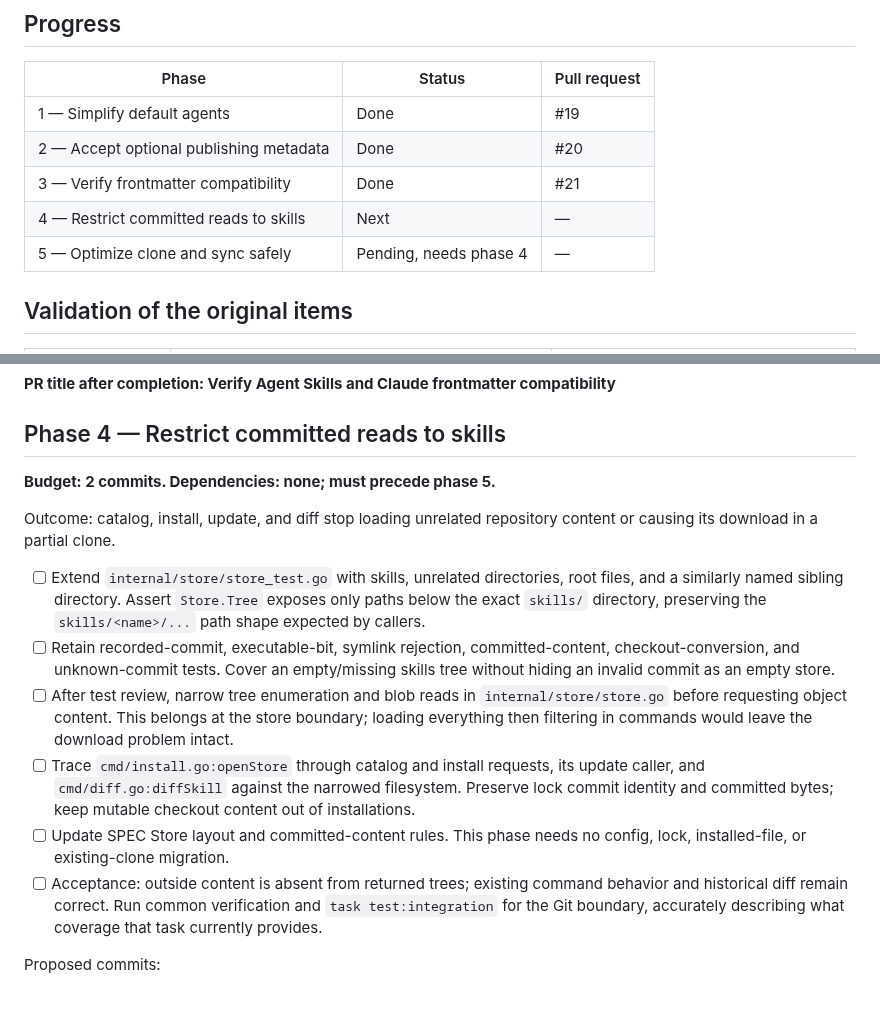
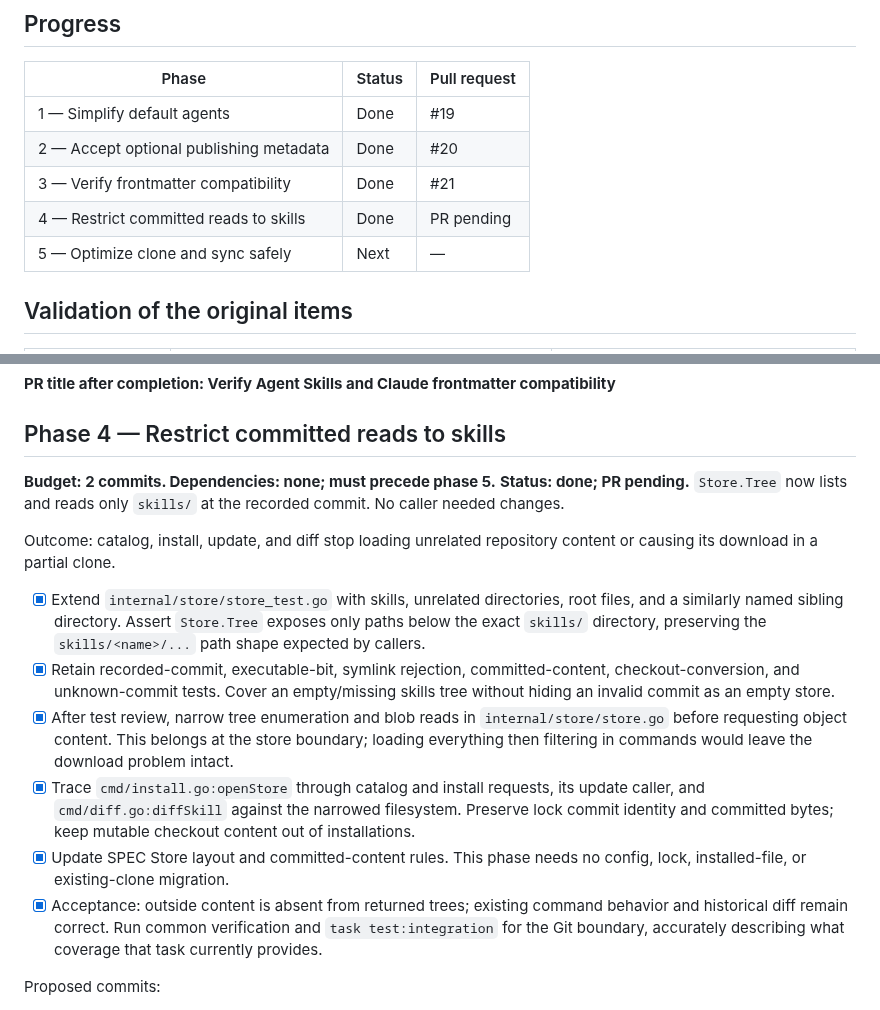
Before and after one commit to madalinpopa/skills, a Markdown page: docs/TODO.md, 2 parts joined by grey strips. Rendered like a GitHub page.

Commit message:
docs: mark phase 4 done in the TODO

```diff
--- a/docs/TODO.md
+++ b/docs/TODO.md
@@ -11,8 +11,8 @@ current contract until each behavior change lands.
 | 1 — Simplify default agents | Done | #19 |
 | 2 — Accept optional publishing metadata | Done | #20 |
 | 3 — Verify frontmatter compatibility | Done | #21 |
-| 4 — Restrict committed reads to skills | Next | — |
-| 5 — Optimize clone and sync safely | Pending, needs phase 4 | — |
+| 4 — Restrict committed reads to skills | Done | PR pending |
+| 5 — Optimize clone and sync safely | Next | — |
 
 ## Validation of the original items
 
@@ -210,28 +210,30 @@ pair naming the defect, followed by the compatibility documentation commit.
 ## Phase 4 — Restrict committed reads to skills
 
 **Budget: 2 commits. Dependencies: none; must precede phase 5.**
+**Status: done; PR pending.** `Store.Tree` now lists and reads only
+`skills/` at the recorded commit. No caller needed changes.
 
 Outcome: catalog, install, update, and diff stop loading unrelated repository
 content or causing its download in a partial clone.
 
-- [ ] Extend `internal/store/store_test.go` with skills, unrelated directories,
+- [x] Extend `internal/store/store_test.go` with skills, unrelated directories,
   root files, and a similarly named sibling directory. Assert `Store.Tree`
   exposes only paths below the exact `skills/` directory, preserving the
   `skills/<name>/...` path shape expected by callers.
-- [ ] Retain recorded-commit, executable-bit, symlink rejection,
+- [x] Retain recorded-commit, executable-bit, symlink rejection,
   committed-content, checkout-conversion, and unknown-commit tests. Cover an
   empty/missing skills tree without hiding an invalid commit as an empty store.
-- [ ] After test review, narrow tree enumeration and blob reads in
+- [x] After test review, narrow tree enumeration and blob reads in
   `internal/store/store.go` before requesting object content. This belongs at
   the store boundary; loading everything then filtering in commands would
   leave the download problem intact.
-- [ ] Trace `cmd/install.go:openStore` through catalog and install requests,
+- [x] Trace `cmd/install.go:openStore` through catalog and install requests,
   its update caller, and `cmd/diff.go:diffSkill` against the narrowed filesystem.
   Preserve lock commit identity and committed bytes; keep mutable checkout
   content out of installations.
-- [ ] Update SPEC Store layout and committed-content rules. This phase needs
+- [x] Update SPEC Store layout and committed-content rules. This phase needs
   no config, lock, installed-file, or existing-clone migration.
-- [ ] Acceptance: outside content is absent from returned trees; existing
+- [x] Acceptance: outside content is absent from returned trees; existing
   command behavior and historical diff remain correct. Run common verification
   and `task test:integration` for the Git boundary, accurately describing what
   coverage that task currently provides.
```
